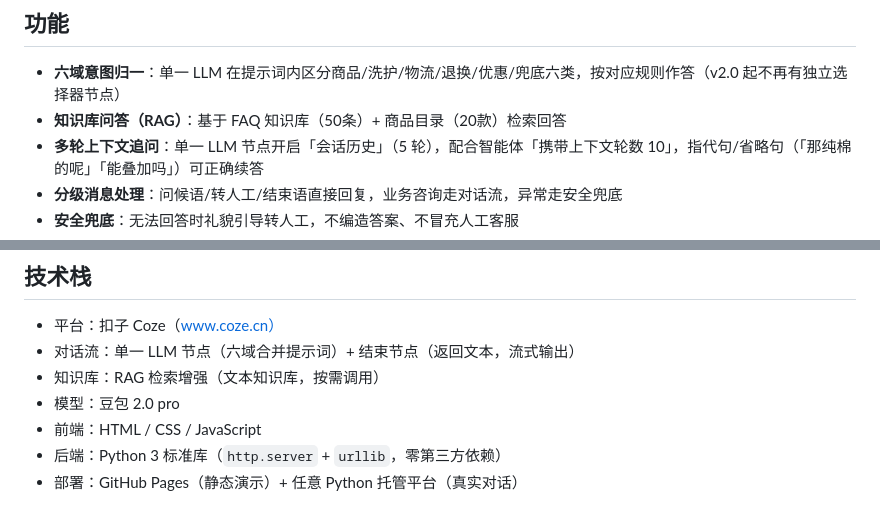
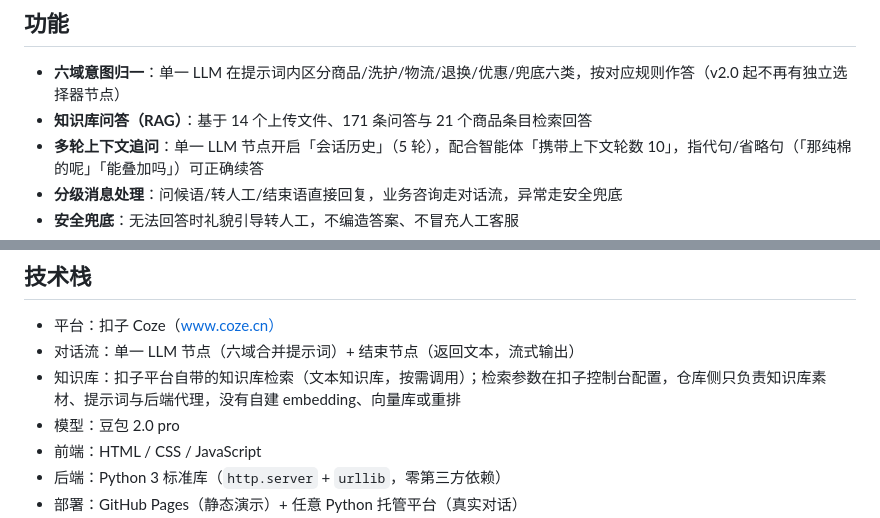
Before and after one commit to sochikurimareki68-gif/ecommerce-ai-customer-service, a Markdown page: README.md, 2 parts joined by grey strips. Drawn GitHub-style.

Commit message:
docs(readme): 修正知识库规模与检索实现口径
- 知识库问答规模改为当前实际：14 个上传文件、171 条问答、21 个商品条目
- 检索说明改为扣子平台自带知识库，参数在控制台配置；仓库侧无自建 embedding/向量库/重排

```diff
--- a/README.md
+++ b/README.md
@@ -39,7 +39,7 @@
 ## 功能
 
 - **六域意图归一**：单一 LLM 在提示词内区分商品/洗护/物流/退换/优惠/兜底六类，按对应规则作答（v2.0 起不再有独立选择器节点）
-- **知识库问答（RAG）**：基于 FAQ 知识库（50条）+ 商品目录（20款）检索回答
+- **知识库问答（RAG）**：基于 14 个上传文件、171 条问答与 21 个商品条目检索回答
 - **多轮上下文追问**：单一 LLM 节点开启「会话历史」（5 轮），配合智能体「携带上下文轮数 10」，指代句/省略句（「那纯棉的呢」「能叠加吗」）可正确续答
 - **分级消息处理**：问候语/转人工/结束语直接回复，业务咨询走对话流，异常走安全兜底
 - **安全兜底**：无法回答时礼貌引导转人工，不编造答案、不冒充人工客服
@@ -73,7 +73,7 @@
 
 - 平台：扣子 Coze（www.coze.cn）
 - 对话流：单一 LLM 节点（六域合并提示词）+ 结束节点（返回文本，流式输出）
-- 知识库：RAG 检索增强（文本知识库，按需调用）
+- 知识库：扣子平台自带的知识库检索（文本知识库，按需调用）；检索参数在扣子控制台配置，仓库侧只负责知识库素材、提示词与后端代理，没有自建 embedding、向量库或重排
 - 模型：豆包 2.0 pro
 - 前端：HTML / CSS / JavaScript
 - 后端：Python 3 标准库（`http.server` + `urllib`，零第三方依赖）
```
